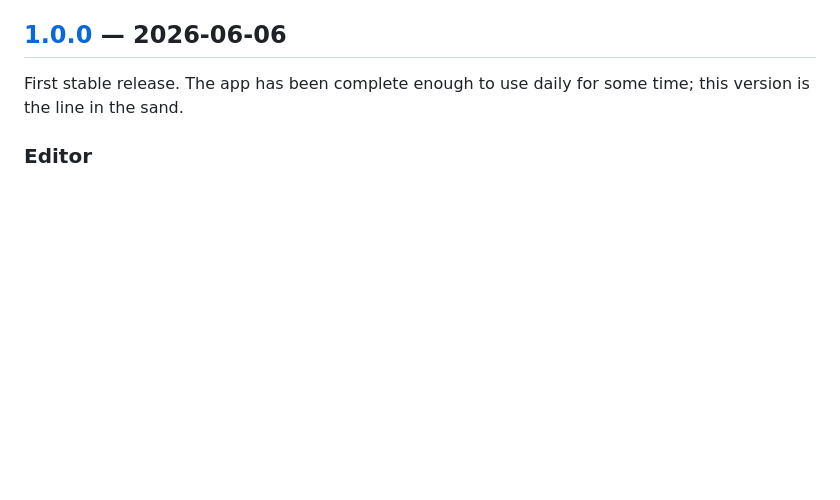
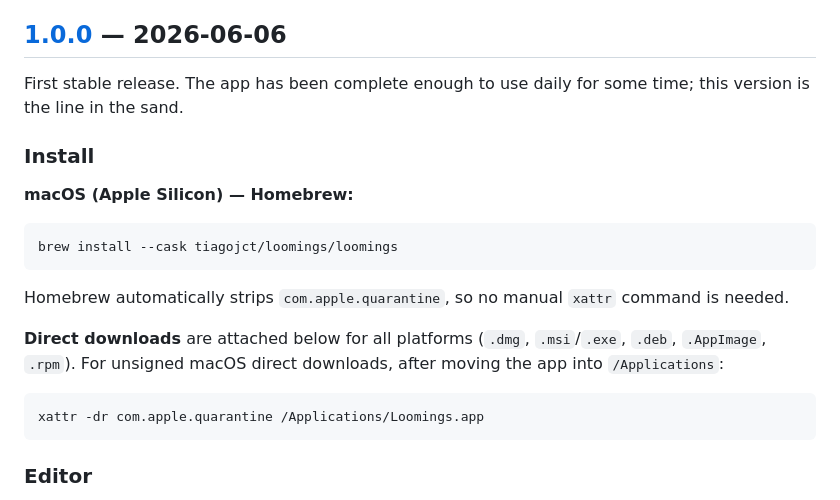
Before and after one commit to tiagojct/loomings, a Markdown page: CHANGELOG.md, the part around the change. GitHub-like rendering; blank space fills up the shorter version.

Commit message:
docs: add Homebrew install command to v1.0.0 changelog

````diff
--- a/CHANGELOG.md
+++ b/CHANGELOG.md
@@ -8,6 +8,25 @@ follows [Semantic Versioning](https://semver.org/spec/v2.0.0.html).
 
 First stable release. The app has been complete enough to use daily for
 some time; this version is the line in the sand.
+
+### Install
+
+**macOS (Apple Silicon) — Homebrew:**
+
+```sh
+brew install --cask tiagojct/loomings/loomings
+```
+
+Homebrew automatically strips `com.apple.quarantine`, so no manual
+`xattr` command is needed.
+
+**Direct downloads** are attached below for all platforms (`.dmg`,
+`.msi`/`.exe`, `.deb`, `.AppImage`, `.rpm`). For unsigned macOS direct
+downloads, after moving the app into `/Applications`:
+
+```sh
+xattr -dr com.apple.quarantine /Applications/Loomings.app
+```
 
 ### Editor
 - Real markdown syntax in the editor — bold, italic, headings (H1/H2/H3/H4
````
